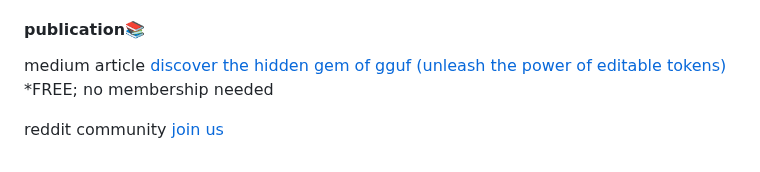
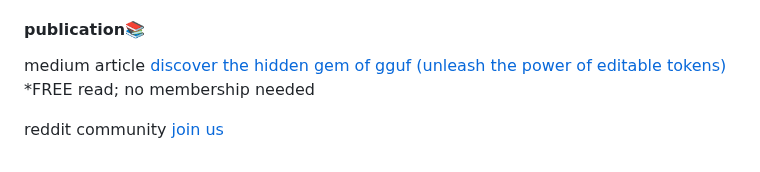
Before and after one commit to chatpig/lazybank, a Markdown page: README.md, the part around the change. Rendered like a GitHub page.

```diff
--- a/README.md
+++ b/README.md
@@ -138,6 +138,6 @@ actually you can opt stage 1 (freemint) contract at c.gguf.us; or simply play ar
 - Celo (id: `44787`; compiler: `^0.8.19`*) [contract address](https://alfajores.celoscan.io/address/0xB95BE2Acdf69E9A5357606f7031933c598259772) *new compiler: rate-limited error
 
 #### publication📚
-medium article [discover the hidden gem of gguf (unleash the power of editable tokens)](https://medium.com/@whiteblanksheet/discover-the-hidden-functionality-of-gguf-us-unleash-the-power-of-editable-tokens-b8fb92a76eac) *FREE; no membership needed
+medium article [discover the hidden gem of gguf (unleash the power of editable tokens)](https://medium.com/@whiteblanksheet/discover-the-hidden-functionality-of-gguf-us-unleash-the-power-of-editable-tokens-b8fb92a76eac) *FREE read; no membership needed
 
 reddit community [join us](https://www.reddit.com/r/gguf/)
```
